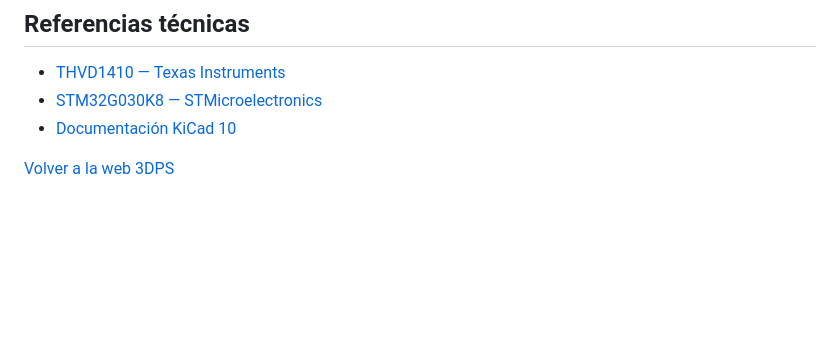
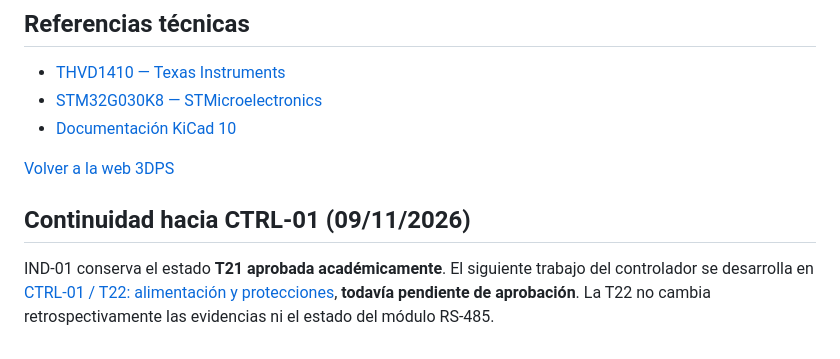
Before and after one commit to 3DPS-Engineering/3DPS, a Markdown page: proyectos/IND-01/README.md, the part around the change. Drawn GitHub-style; blank space fills up the shorter version.

Commit message:
docs: enlazar IND-01 con seguimiento CTRL-01

```diff
--- a/proyectos/IND-01/README.md
+++ b/proyectos/IND-01/README.md
@@ -71,3 +71,7 @@ Integración de un bus de comunicaciones en un diseño existente, multiplexació
 - [Documentación KiCad 10](https://docs.kicad.org/10.0/)
 
 [Volver a la web 3DPS](https://3dps-engineering.github.io/3DPS/)
+
+## Continuidad hacia CTRL-01 (09/11/2026)
+
+IND-01 conserva el estado **T21 aprobada académicamente**. El siguiente trabajo del controlador se desarrolla en [CTRL-01 / T22: alimentación y protecciones](../CTRL-01/README.md), **todavía pendiente de aprobación**. La T22 no cambia retrospectivamente las evidencias ni el estado del módulo RS-485.
```
